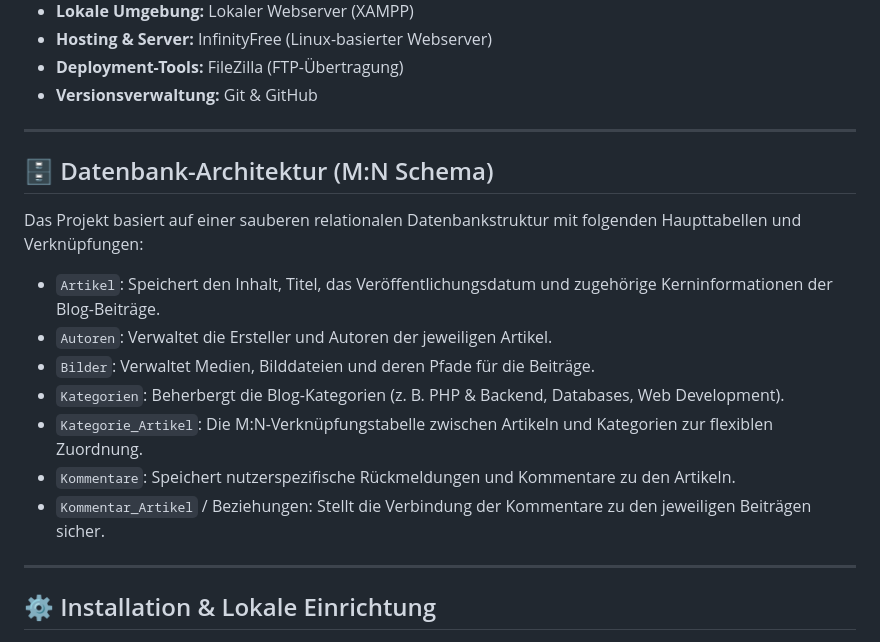
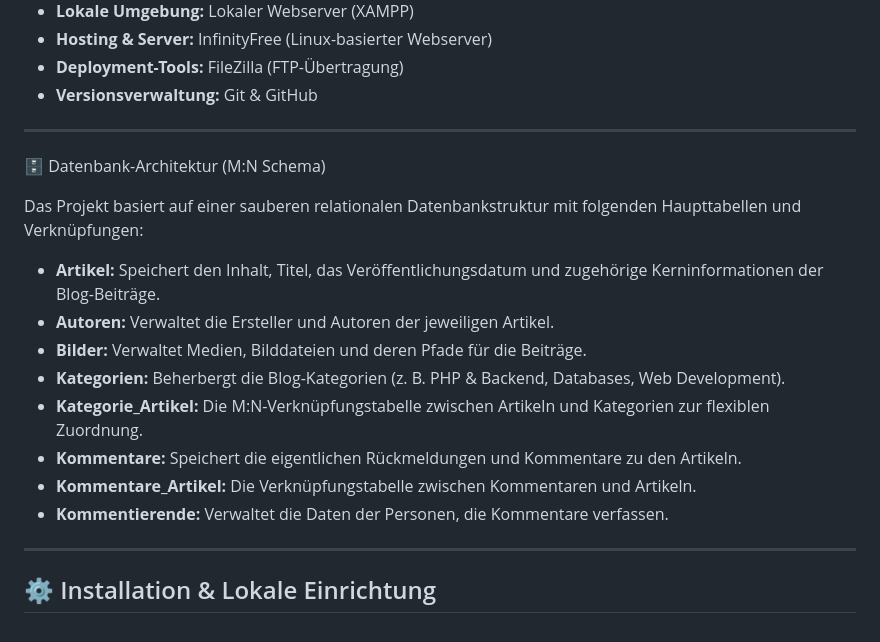
Before and after one commit to farzaneh-soghani/PageBlog, a Markdown page: README.md, the part around the change. Rendered like a GitHub page.

Commit message:
Clarify database architecture in README
Updated the database architecture section to clarify the roles of various tables and added a new table for comment authors.

```diff
--- a/README.md
+++ b/README.md
@@ -29,16 +29,17 @@ Ein vollwertiges Blog-Projekt, entwickelt mit nativem PHP, einer relationalen Da
 
 ---
 
-## 🗄️ Datenbank-Architektur (M:N Schema)
+🗄️ Datenbank-Architektur (M:N Schema)
 
 Das Projekt basiert auf einer sauberen relationalen Datenbankstruktur mit folgenden Haupttabellen und Verknüpfungen:
-* `Artikel`: Speichert den Inhalt, Titel, das Veröffentlichungsdatum und zugehörige Kerninformationen der Blog-Beiträge.
-* `Autoren`: Verwaltet die Ersteller und Autoren der jeweiligen Artikel.
-* `Bilder`: Verwaltet Medien, Bilddateien und deren Pfade für die Beiträge.
-* `Kategorien`: Beherbergt die Blog-Kategorien (z. B. PHP & Backend, Databases, Web Development).
-* `Kategorie_Artikel`: Die M:N-Verknüpfungstabelle zwischen Artikeln und Kategorien zur flexiblen Zuordnung.
-* `Kommentare`: Speichert nutzerspezifische Rückmeldungen und Kommentare zu den Artikeln.
-* `Kommentar_Artikel` / Beziehungen: Stellt die Verbindung der Kommentare zu den jeweiligen Beiträgen sicher.
+* **Artikel:** Speichert den Inhalt, Titel, das Veröffentlichungsdatum und zugehörige Kerninformationen der Blog-Beiträge.
+* **Autoren:** Verwaltet die Ersteller und Autoren der jeweiligen Artikel.
+* **Bilder:** Verwaltet Medien, Bilddateien und deren Pfade für die Beiträge.
+* **Kategorien:** Beherbergt die Blog-Kategorien (z. B. PHP & Backend, Databases, Web Development).
+* **Kategorie_Artikel:** Die M:N-Verknüpfungstabelle zwischen Artikeln und Kategorien zur flexiblen Zuordnung.
+* **Kommentare:** Speichert die eigentlichen Rückmeldungen und Kommentare zu den Artikeln.
+* **Kommentare_Artikel:** Die Verknüpfungstabelle zwischen Kommentaren und Artikeln.
+* **Kommentierende:** Verwaltet die Daten der Personen, die Kommentare verfassen.
 
 ---
 
```
